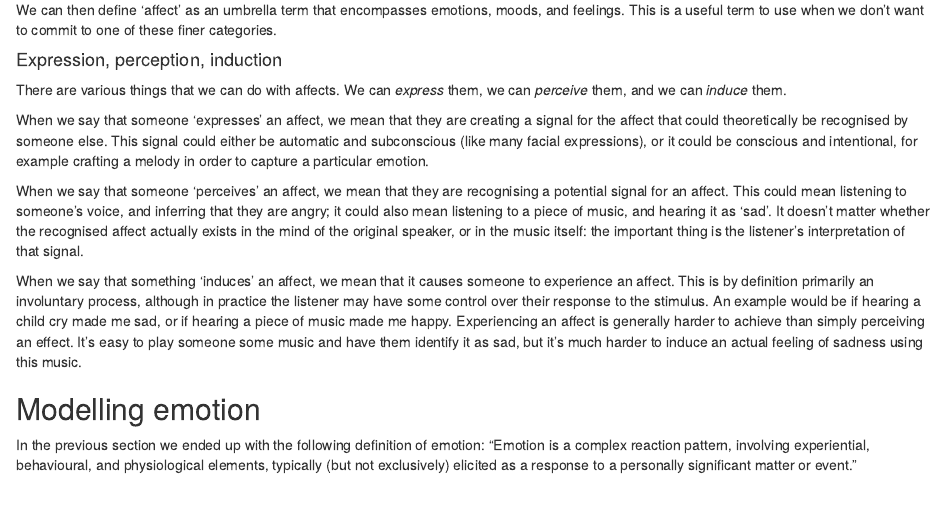
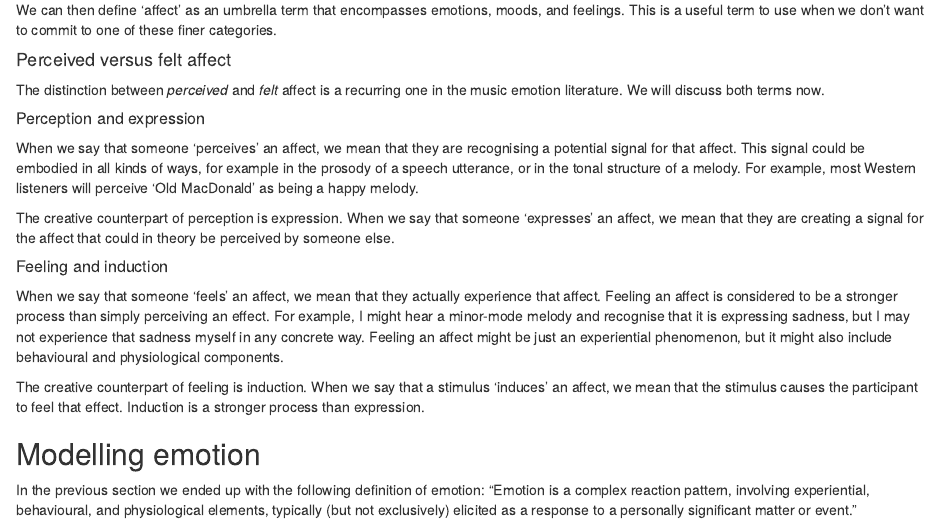
Before and after one commit to pmcharrison/intro-to-music-and-science, an R Markdown document (060-emotion.Rmd): the page in a window 1100 px wide, from 1670 px down. Rendered offline with R 4.5, knitr and Pandoc, with nearby package versions; drawn as R Markdown's standard HTML page in place of the format the file asks for; some code elsewhere in the file could not run offline.

Commit message:
New section on perceived versus felt affect

```diff
--- a/060-emotion.Rmd
+++ b/060-emotion.Rmd
@@ -66,15 +66,21 @@ We can define 'feeling' as "the subjective experience of an emotion or mood". In
 
 We can then define 'affect' as an umbrella term that encompasses emotions, moods, and feelings. This is a useful term to use when we don't want to commit to one of these finer categories.
 
-#### Expression, perception, induction
+#### Perceived versus felt affect
 
-There are various things that we can do with affects. We can *express* them, we can *perceive* them, and we can *induce* them.
+The distinction between *perceived* and *felt* affect is a recurring one in the music emotion literature. We will discuss both terms now.
 
-When we say that someone 'expresses' an affect, we mean that they are creating a signal for the affect that could theoretically be recognised by someone else. This signal could either be automatic and subconscious (like many facial expressions), or it could be conscious and intentional, for example crafting a melody in order to capture a particular emotion.
+##### Perception and expression
 
-When we say that someone 'perceives' an affect, we mean that they are recognising a potential signal for an affect. This could mean listening to someone's voice, and inferring that they are angry; it could also mean listening to a piece of music, and hearing it as 'sad'. It doesn't matter whether the recognised affect actually exists in the mind of the original speaker, or in the music itself: the important thing is the listener's interpretation of that signal.
+When we say that someone 'perceives' an affect, we mean that they are recognising a potential signal for that affect. This signal could be embodied in all kinds of ways, for example in the prosody of a speech utterance, or in the tonal structure of a melody. For example, most Western listeners will perceive 'Old MacDonald' as being a happy melody.
 
-When we say that something 'induces' an affect, we mean that it causes someone to experience an affect. This is by definition primarily an involuntary process, although in practice the listener may have some control over their response to the stimulus. An example would be if hearing a child cry made me sad, or if hearing a piece of music made me happy. Experiencing an affect is generally harder to achieve than simply perceiving an effect. It's easy to play someone some music and have them identify it as sad, but it's much harder to induce an actual feeling of sadness using this music.
+The creative counterpart of perception is expression. When we say that someone 'expresses' an affect, we mean that they are creating a signal for the affect that could in theory be perceived by someone else.
+
+##### Feeling and induction
+
+When we say that someone 'feels' an affect, we mean that they actually experience that affect. Feeling an affect is considered to be a stronger process than simply perceiving an effect. For example, I might hear a minor-mode melody and recognise that it is expressing sadness, but I may not experience that sadness myself in any concrete way. Feeling an affect might be just an experiential phenomenon, but it might also include behavioural and physiological components.
+
+The creative counterpart of feeling is induction. When we say that a stimulus 'induces' an affect, we mean that the stimulus causes the participant to feel that effect. Induction is a stronger process than expression.
 
 ## Modelling emotion
 
```
